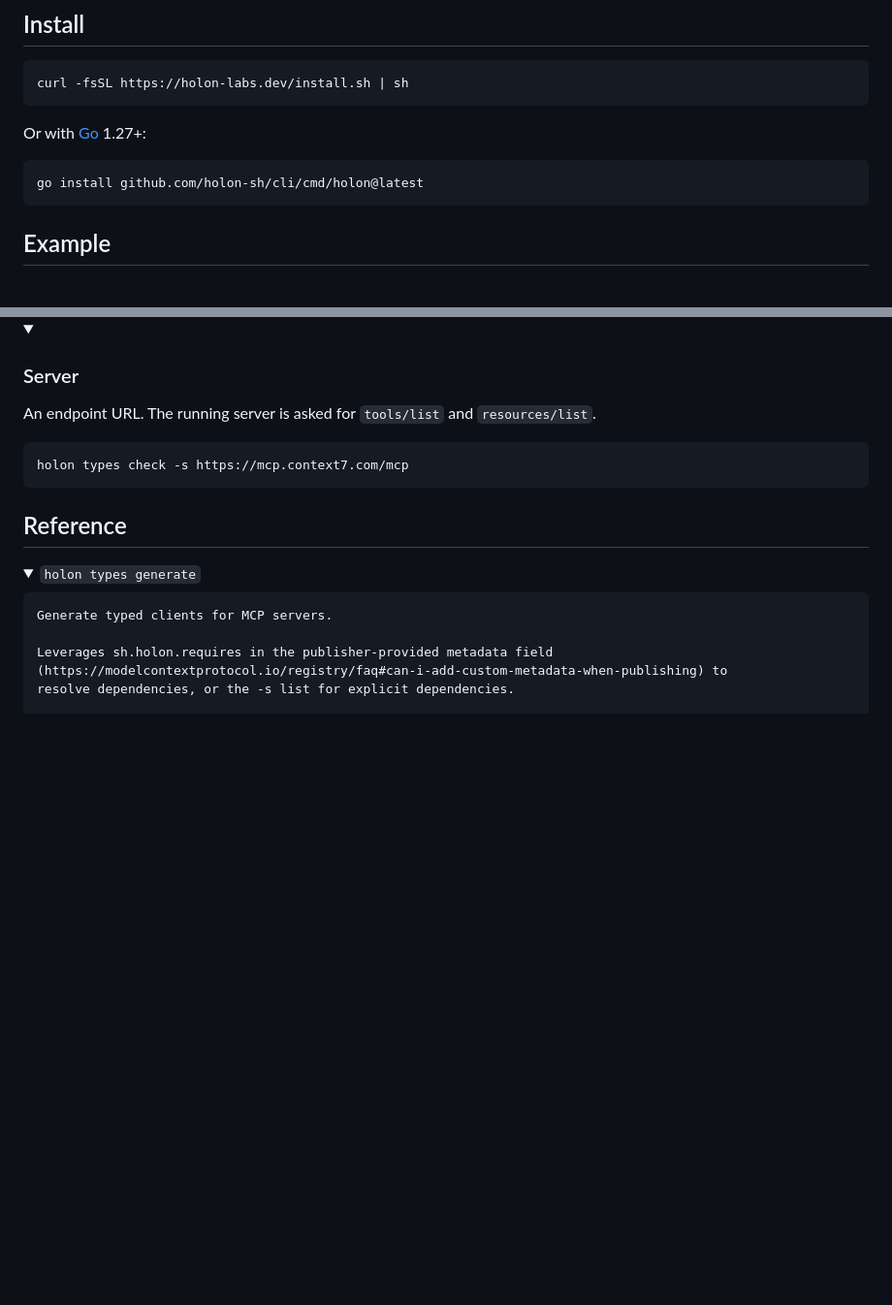
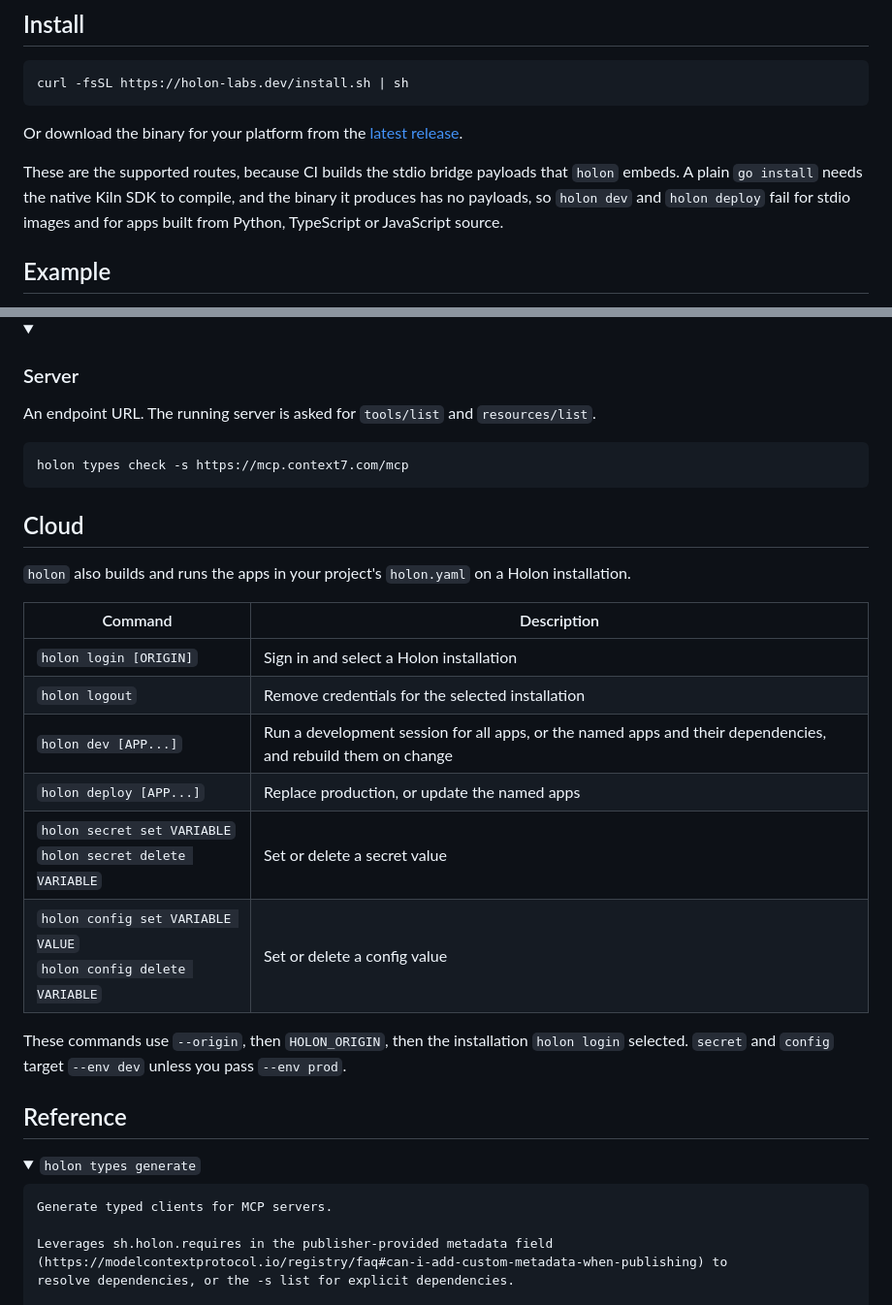
Before and after one commit to holon-sh/cli, a Markdown page: README.md, 2 parts joined by grey strips. Shown at 97% size. Rendered like a GitHub page; blank space fills up the shorter version.

Commit message:
Document the Cloud commands and the supported install routes
Co-Authored-By: Claude Opus 5.5 <noreply@anthropic.com>

````diff
--- a/README.md
+++ b/README.md
@@ -15,11 +15,9 @@ This is currently supported via the [Python SDK](https://github.com/holon-sh/sdk
 curl -fsSL https://holon-labs.dev/install.sh | sh
 ```
 
-Or with [Go](https://go.dev/doc/install) 1.27+:
+Or download the binary for your platform from the [latest release](https://github.com/holon-sh/cli/releases/latest).
 
-```sh
-go install github.com/holon-sh/cli/cmd/holon@latest
-```
+These are the supported routes, because CI builds the stdio bridge payloads that `holon` embeds. A plain `go install` needs the native Kiln SDK to compile, and the binary it produces has no payloads, so `holon dev` and `holon deploy` fail for stdio images and for apps built from Python, TypeScript or JavaScript source.
 
 ## Example
 
@@ -198,6 +196,21 @@ holon types check -s https://mcp.context7.com/mcp
 
 </details>
 
+## Cloud
+
+`holon` also builds and runs the apps in your project's `holon.yaml` on a Holon installation.
+
+| Command | Description |
+| --- | --- |
+| `holon login [ORIGIN]` | Sign in and select a Holon installation |
+| `holon logout` | Remove credentials for the selected installation |
+| `holon dev [APP...]` | Run a development session for all apps, or the named apps and their dependencies, and rebuild them on change |
+| `holon deploy [APP...]` | Replace production, or update the named apps |
+| `holon secret set VARIABLE`<br>`holon secret delete VARIABLE` | Set or delete a secret value |
+| `holon config set VARIABLE VALUE`<br>`holon config delete VARIABLE` | Set or delete a config value |
+
+These commands use `--origin`, then `HOLON_ORIGIN`, then the installation `holon login` selected. `secret` and `config` target `--env dev` unless you pass `--env prod`.
+
 ## Reference
 
 <details open>
````
